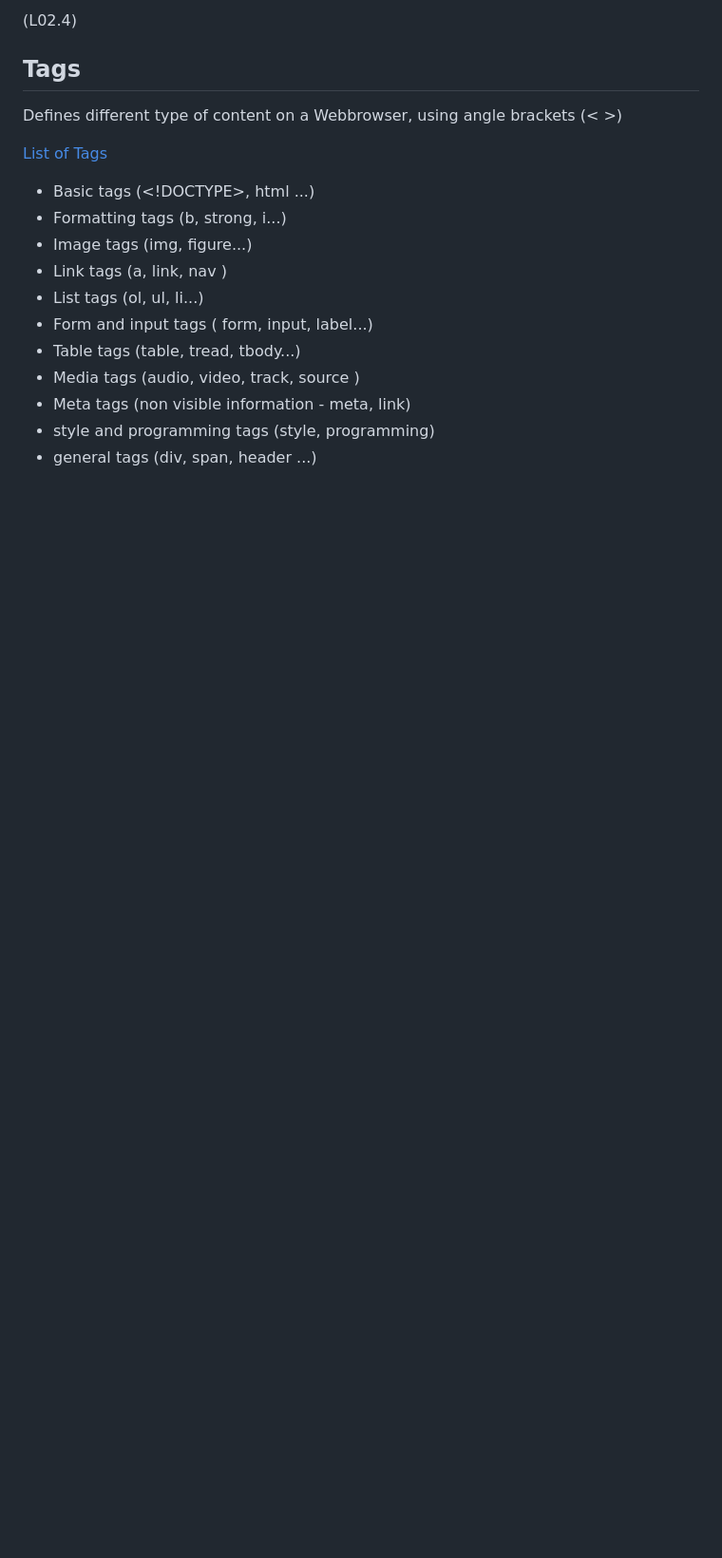
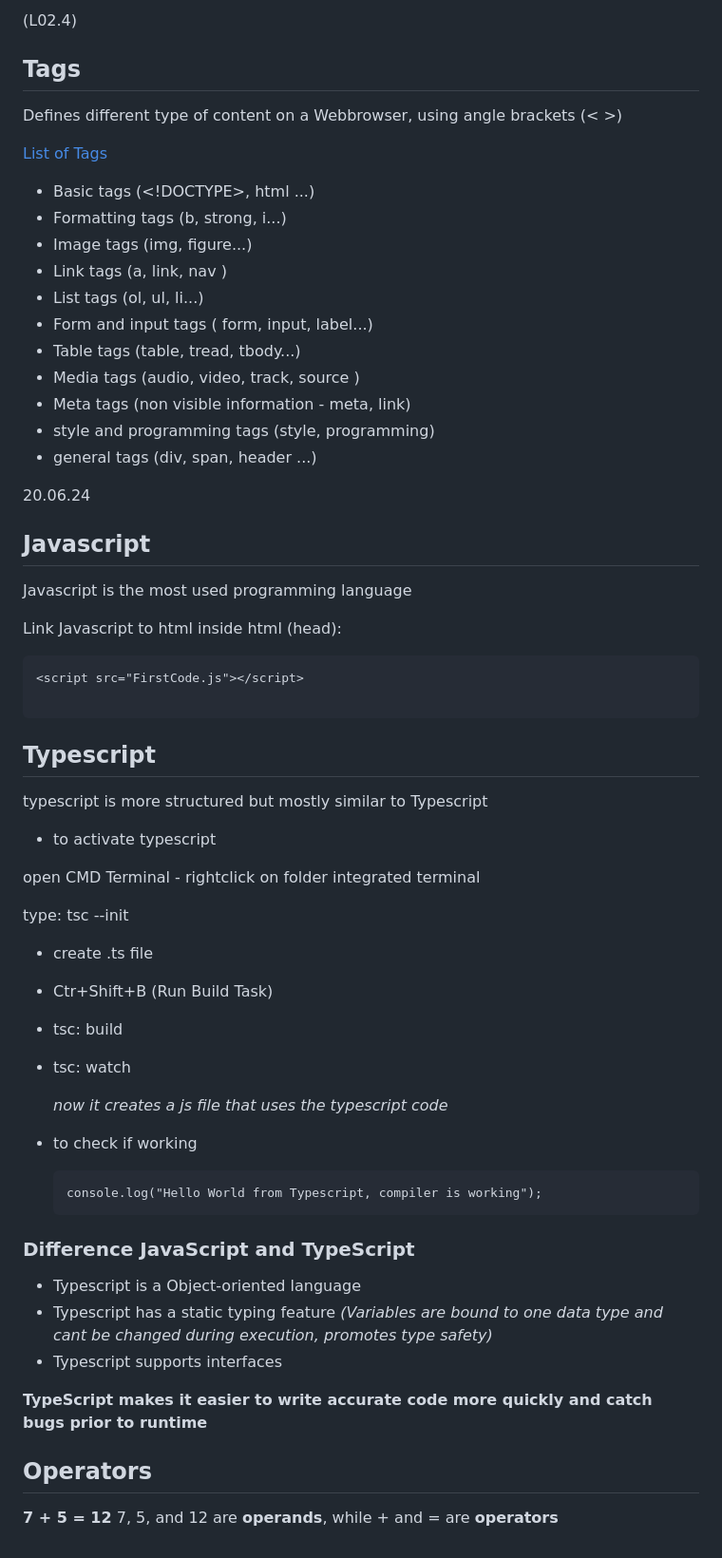
Before and after one commit to NxNelly/Pages, a Markdown page: Notes.md, the part around the change. Shown at 95% size. Rendered like a GitHub page; blank space fills up the shorter version.

````diff
--- a/Notes.md
+++ b/Notes.md
@@ -186,3 +186,50 @@ Defines different type of content on a Webbrowser, using angle brackets (< >)
 - Meta tags (non visible information - meta, link)
 - style and programming tags (style, programming)
 - general tags (div, span, header ...)
+
+20.06.24
+
+## Javascript
+
+Javascript is the most used programming language
+
+Link Javascript to html
+inside html (head):
+ ```
+<script src="FirstCode.js"></script>
+
+```
+## Typescript
+typescript is more structured but mostly similar to Typescript
+
+- to activate typescript
+
+open CMD Terminal - rightclick on folder integrated terminal
+
+ type: tsc --init
+
+- create .ts file
+
+- Ctr+Shift+B (Run Build Task)
+- tsc: build
+- tsc: watch
+
+  _now it creates a js file that uses the typescript code_
+
+- to check if working
+  ```
+  console.log("Hello World from Typescript, compiler is working");
+  ```
+
+### Difference JavaScript and TypeScript
+- Typescript is a Object-oriented language
+- Typescript has a static typing feature
+  _(Variables are bound to one data type and cant be changed during execution, promotes type safety)_
+- Typescript supports interfaces
+
+__TypeScript makes it easier to write accurate code more quickly and catch bugs prior to runtime__
+
+## Operators
+
+__7 + 5 = 12__
+7, 5, and 12 are __operands__, while + and = are __operators__
````
